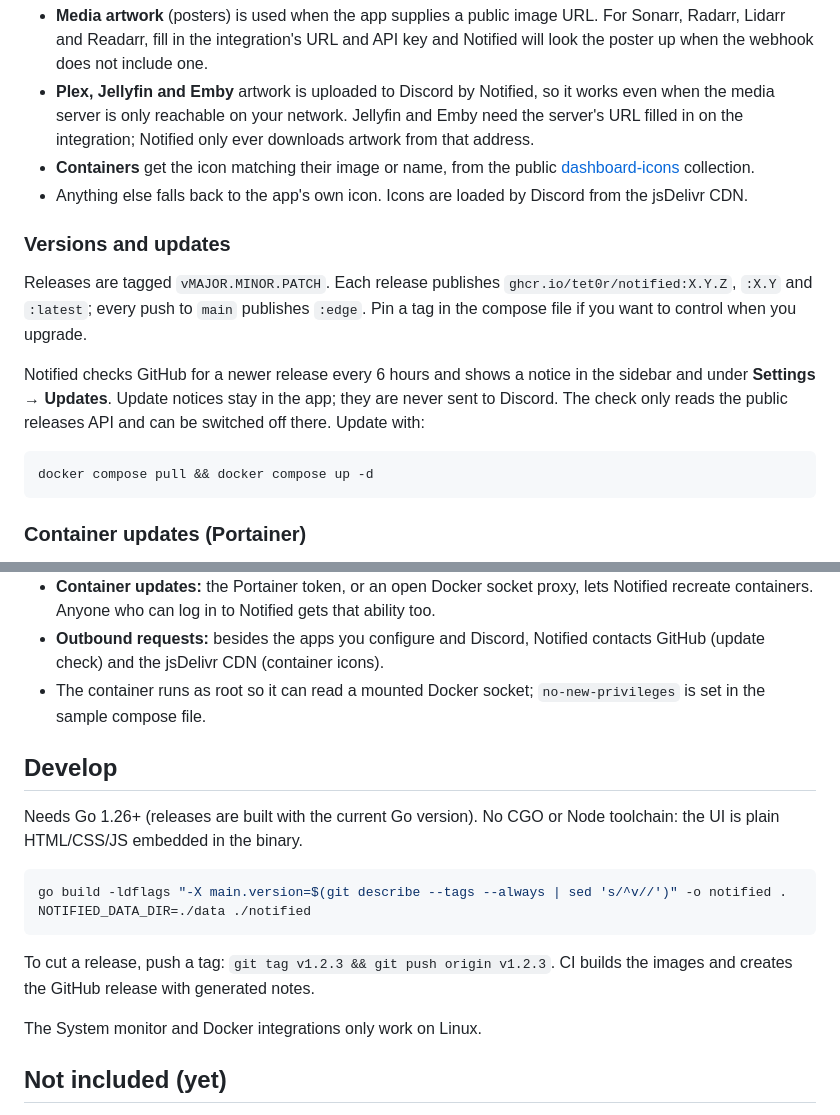
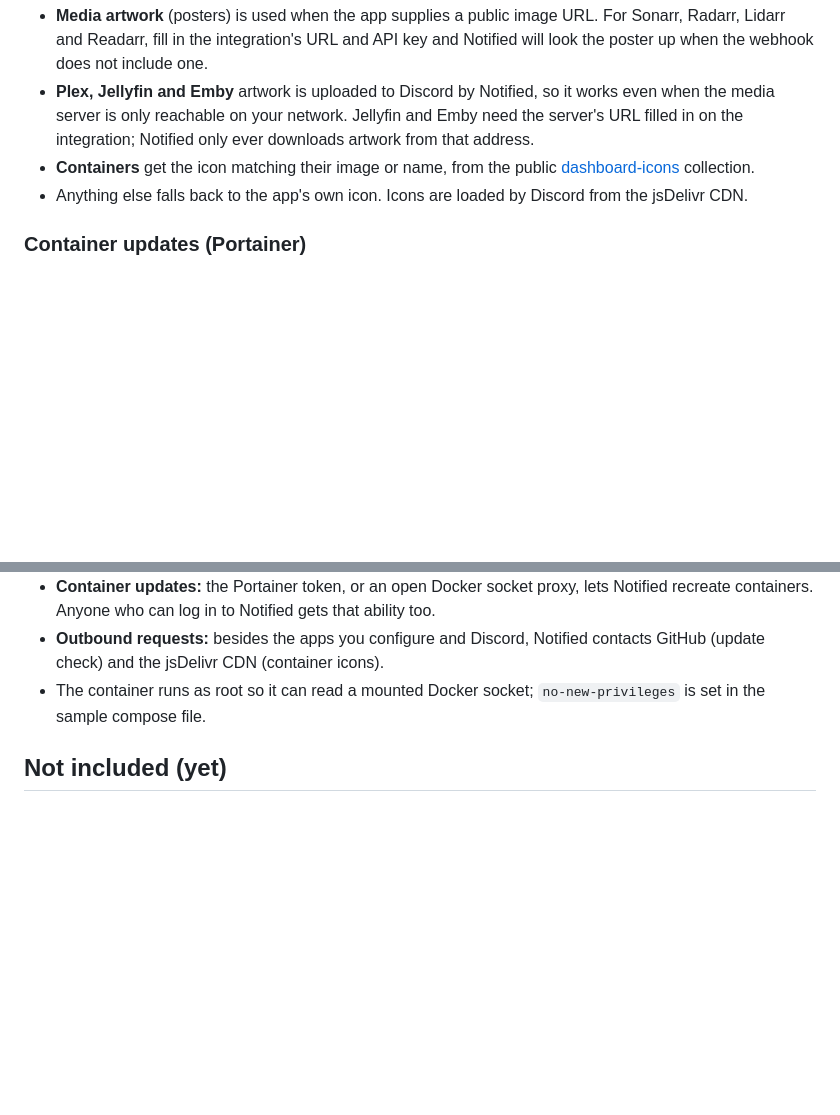
Before and after one commit to tet0r/notified, a Markdown page: README.md, 2 parts joined by grey strips. Rendered like a GitHub page; blank space fills up the shorter version.

Commit message:
README: remove the Develop and Versions and updates sections
Co-Authored-By: Claude Opus 5.5 <noreply@anthropic.com>

````diff
--- a/README.md
+++ b/README.md
@@ -67,20 +67,6 @@ Every notification carries a picture. Discord can only show images it can downlo
 - **Containers** get the icon matching their image or name, from the public
   [dashboard-icons](https://github.com/homarr-labs/dashboard-icons) collection.
 - Anything else falls back to the app's own icon. Icons are loaded by Discord from the jsDelivr CDN.
-
-### Versions and updates
-
-Releases are tagged `vMAJOR.MINOR.PATCH`. Each release publishes `ghcr.io/tet0r/notified:X.Y.Z`,
-`:X.Y` and `:latest`; every push to `main` publishes `:edge`. Pin a tag in the compose file if you
-want to control when you upgrade.
-
-Notified checks GitHub for a newer release every 6 hours and shows a notice in the sidebar and under
-**Settings → Updates**. Update notices stay in the app; they are never sent to Discord. The check
-only reads the public releases API and can be switched off there. Update with:
-
-```bash
-docker compose pull && docker compose up -d
-```
 
 ### Container updates (Portainer)
 
@@ -168,20 +154,6 @@ Then set the integration's address to `http://that-host:2375`.
 - The container runs as root so it can read a mounted Docker socket; `no-new-privileges` is set in
   the sample compose file.
 
-## Develop
-
-Needs Go 1.26+ (releases are built with the current Go version). No CGO or Node toolchain: the UI is plain HTML/CSS/JS embedded in the binary.
-
-```bash
-go build -ldflags "-X main.version=$(git describe --tags --always | sed 's/^v//')" -o notified .
-NOTIFIED_DATA_DIR=./data ./notified
-```
-
-To cut a release, push a tag: `git tag v1.2.3 && git push origin v1.2.3`. CI builds the images
-and creates the GitHub release with generated notes.
-
-The System monitor and Docker integrations only work on Linux.
-
 ## Not included (yet)
 
 Compared with Notifiarr this leaves out the Discord bot (slash commands, reactions), TRaSH guide sync,
````
